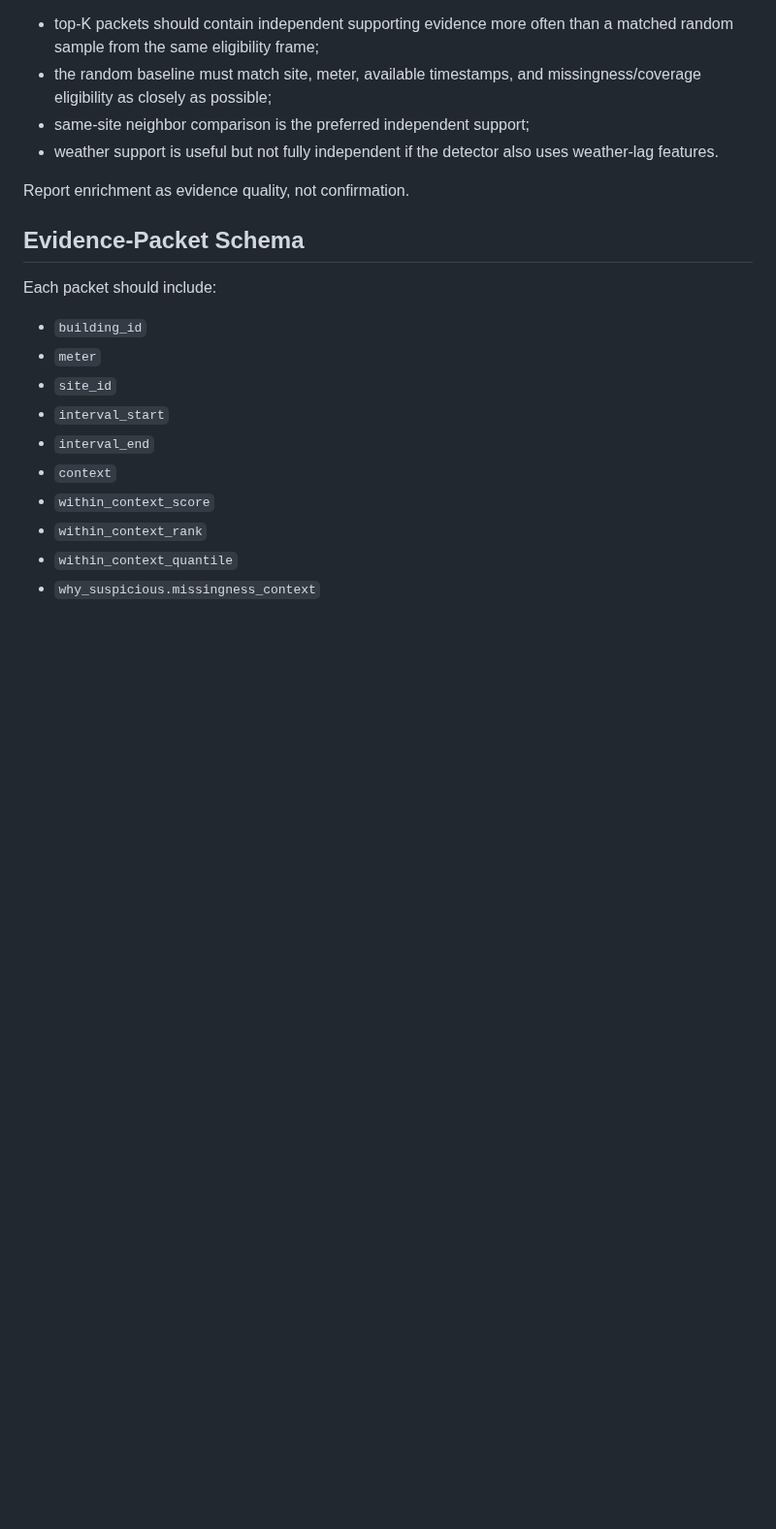
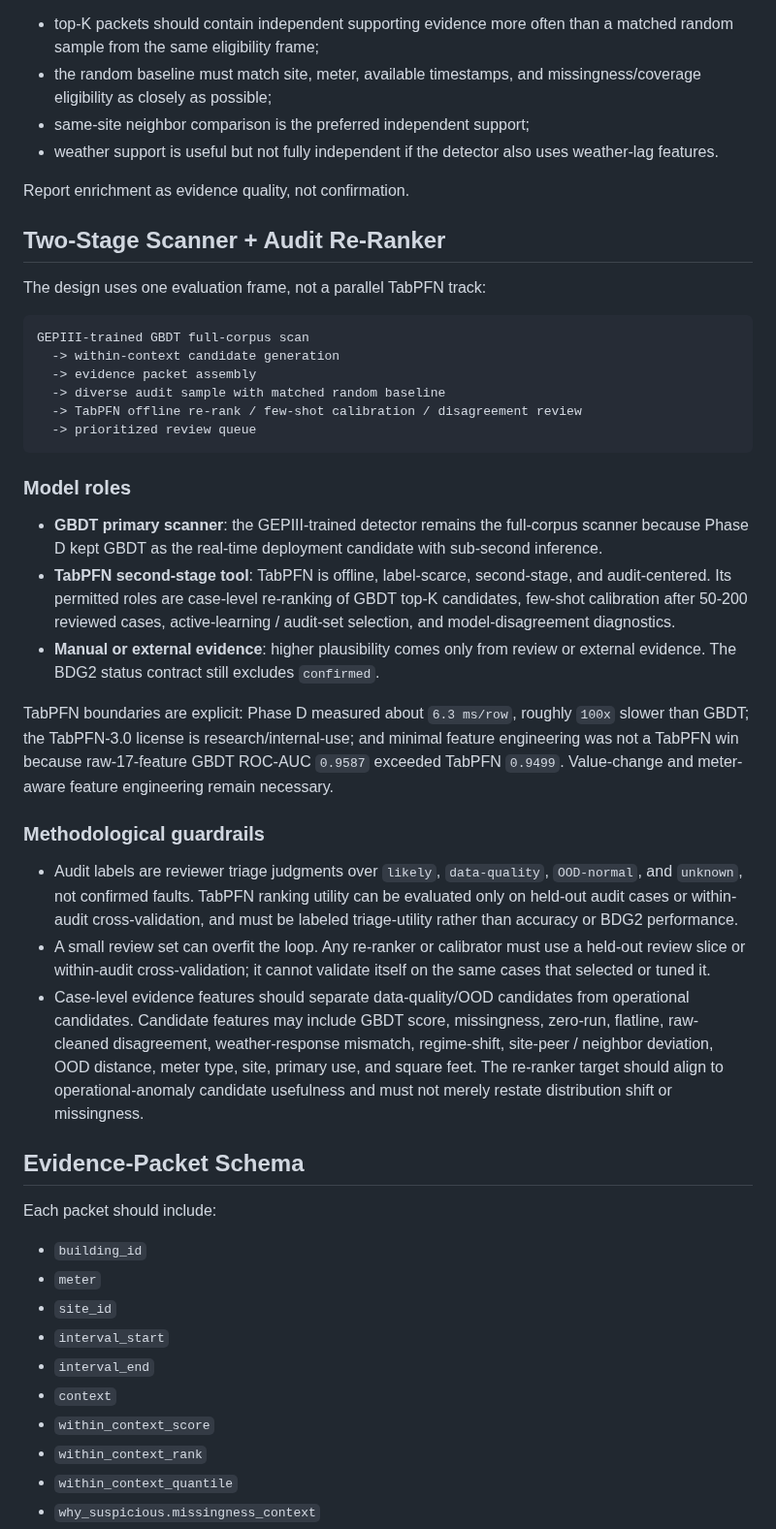
Before and after one commit to kuokuant-oss/lead-reproduction, a Markdown page: docs/plans/bdg2-fdd-eval-plan.md, the part around the change. Shown at 97% size. Rendered like a GitHub page; blank space fills up the shorter version.

````diff
--- a/docs/plans/bdg2-fdd-eval-plan.md
+++ b/docs/plans/bdg2-fdd-eval-plan.md
@@ -70,6 +70,54 @@ accuracy:
 
 Report enrichment as evidence quality, not confirmation.
 
+## Two-Stage Scanner + Audit Re-Ranker
+
+The design uses one evaluation frame, not a parallel TabPFN track:
+
+```text
+GEPIII-trained GBDT full-corpus scan
+  -> within-context candidate generation
+  -> evidence packet assembly
+  -> diverse audit sample with matched random baseline
+  -> TabPFN offline re-rank / few-shot calibration / disagreement review
+  -> prioritized review queue
+```
+
+### Model roles
+
++ **GBDT primary scanner**: the GEPIII-trained detector remains the full-corpus
+  scanner because Phase D kept GBDT as the real-time deployment candidate with
+  sub-second inference.
++ **TabPFN second-stage tool**: TabPFN is offline, label-scarce, second-stage,
+  and audit-centered. Its permitted roles are case-level re-ranking of GBDT
+  top-K candidates, few-shot calibration after 50-200 reviewed cases,
+  active-learning / audit-set selection, and model-disagreement diagnostics.
++ **Manual or external evidence**: higher plausibility comes only from review or
+  external evidence. The BDG2 status contract still excludes `confirmed`.
+
+TabPFN boundaries are explicit: Phase D measured about `6.3 ms/row`, roughly
+`100x` slower than GBDT; the TabPFN-3.0 license is research/internal-use; and
+minimal feature engineering was not a TabPFN win because raw-17-feature GBDT
+ROC-AUC `0.9587` exceeded TabPFN `0.9499`. Value-change and meter-aware feature
+engineering remain necessary.
+
+### Methodological guardrails
+
++ Audit labels are reviewer triage judgments over `likely`, `data-quality`,
+  `OOD-normal`, and `unknown`, not confirmed faults. TabPFN ranking utility can
+  be evaluated only on held-out audit cases or within-audit cross-validation,
+  and must be labeled triage-utility rather than accuracy or BDG2 performance.
++ A small review set can overfit the loop. Any re-ranker or calibrator must use
+  a held-out review slice or within-audit cross-validation; it cannot validate
+  itself on the same cases that selected or tuned it.
++ Case-level evidence features should separate data-quality/OOD candidates from
+  operational candidates. Candidate features may include GBDT score,
+  missingness, zero-run, flatline, raw-cleaned disagreement,
+  weather-response mismatch, regime-shift, site-peer / neighbor deviation,
+  OOD distance, meter type, site, primary use, and square feet. The re-ranker
+  target should align to operational-anomaly candidate usefulness and must not
+  merely restate distribution shift or missingness.
+
 ## Evidence-Packet Schema
 
 Each packet should include:
````
Also changed, not shown: docs/adr/0020-bdg2-fdd-audit-yield-evaluation.md (+42 -0 lines), docs/handoffs/2026-06-30-bdg2-fdd-eval-plan.md (added, +58 -0 lines).
